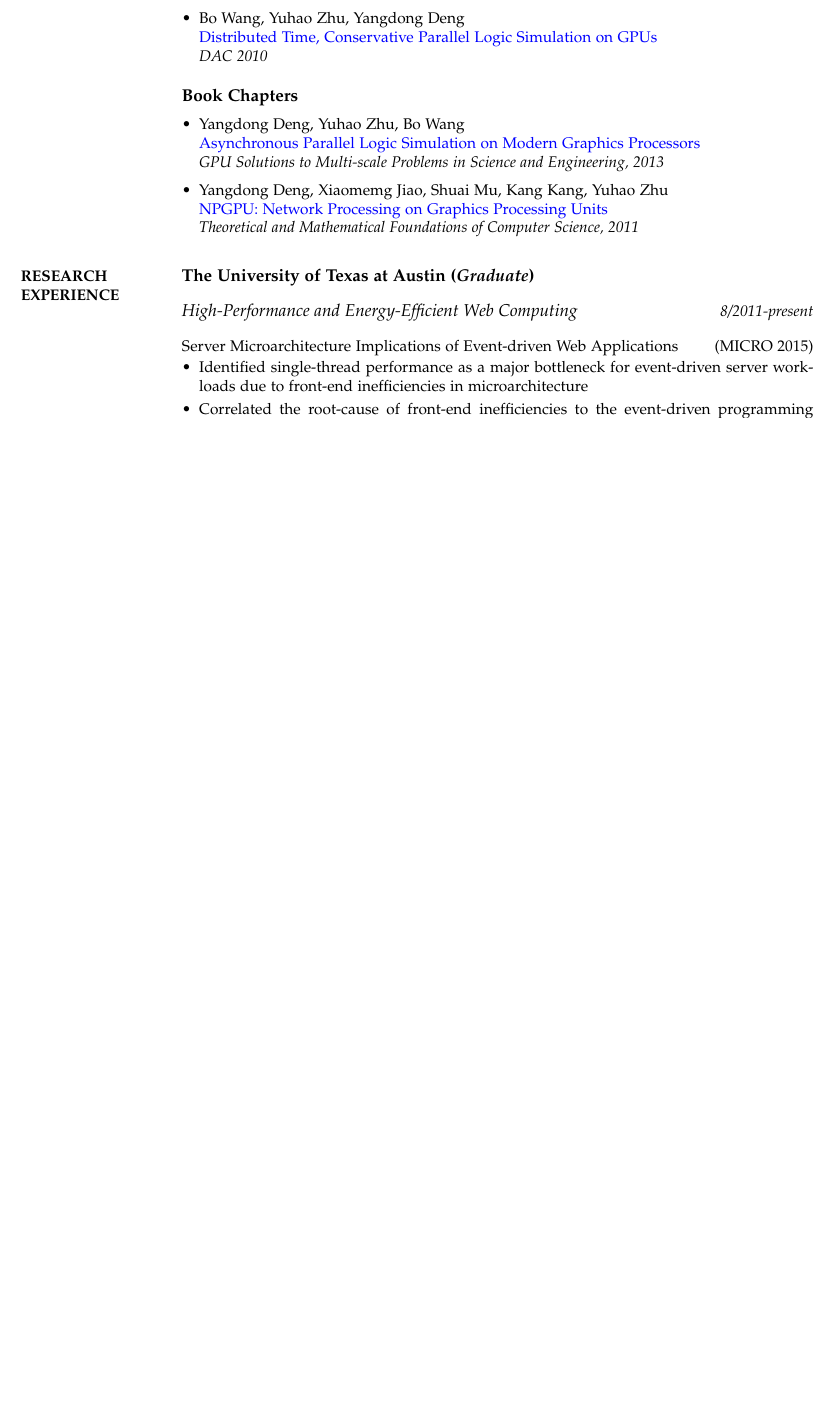
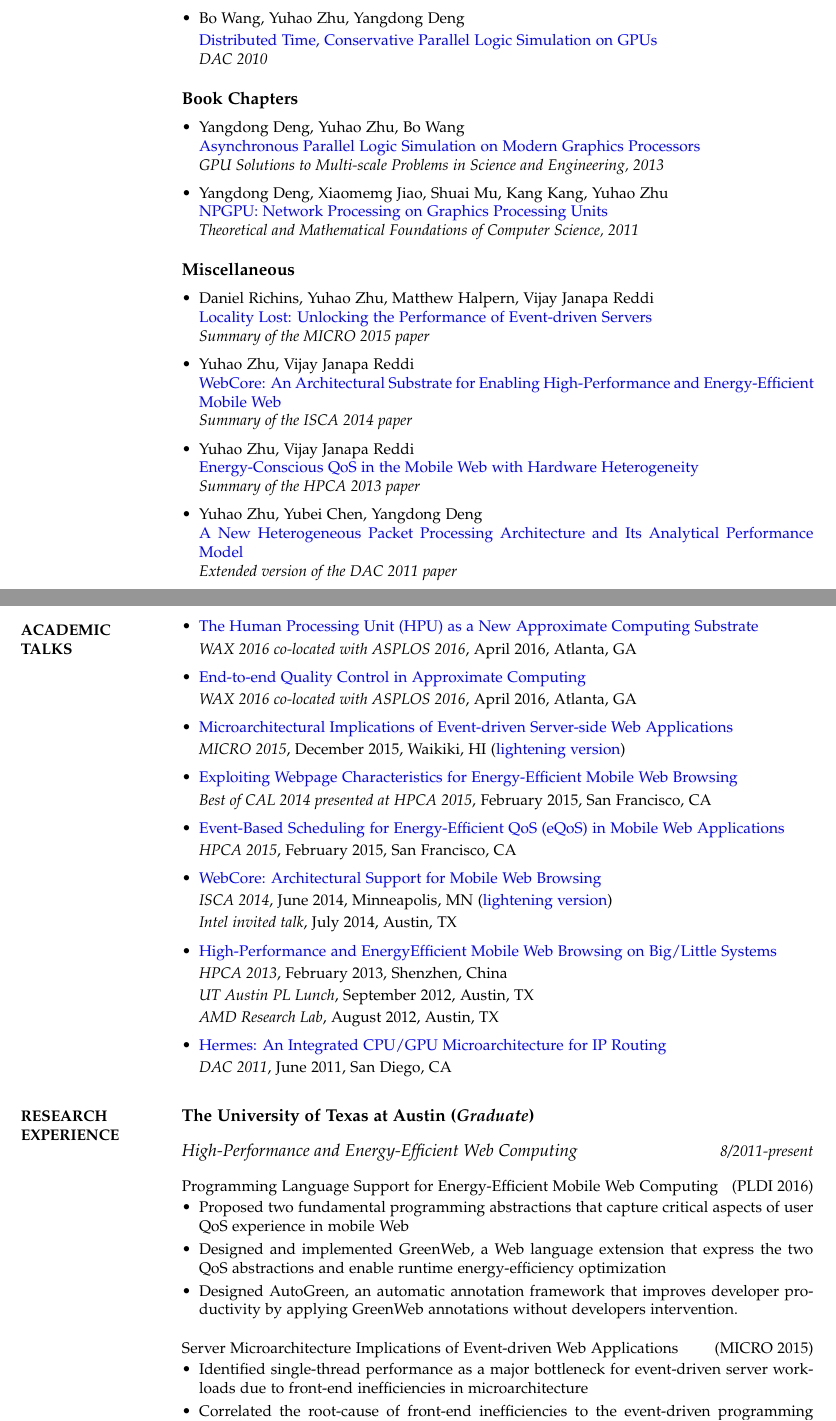
Before and after one commit to RudyChin/cv, a LaTeX CV (cv.tex): part of page 2 of 4 before the commit and two parts of pages 2 and 3 of 5 after it, the two joined at a grey line, cut so that both start at the same text, the shorter picture padded with empty space. Compiled offline with pdfLaTeX.

Commit message:
Update talks and software info.

```diff
--- a/cv.tex
+++ b/cv.tex
@@ -205,6 +207,65 @@ Advisor: \href{https://research.nvidia.com/content/yangdong-steve-deng}{Yangdong
           \textit{Theoretical and Mathematical Foundations of Computer Science, 2011}
 \end{itemize}
 
+\vspace*{7pt}
+{\large\textbf{Miscellaneous}}
+
+\begin{itemize}[leftmargin=*] \itemsep 0pt
+%\vspace*{-5pt}
+	\item Daniel Richins, Yuhao Zhu, Matthew Halpern, Vijay Janapa Reddi\\
+          \href{http://yuhaozhu.com/pubs/micro15-summary.pdf}{Locality Lost: Unlocking the Performance of Event-driven Servers}\\
+          \textit{Summary of the MICRO 2015 paper}
+
+	\item Yuhao Zhu, Vijay Janapa Reddi\\
+          \href{http://yuhaozhu.com/pubs/isca14-summary.pdf}{WebCore: An Architectural Substrate for Enabling High-Performance and Energy-Efficient Mobile Web
+}\\
+          \textit{Summary of the ISCA 2014 paper}
+
+	\item Yuhao Zhu, Vijay Janapa Reddi\\
+          \href{http://yuhaozhu.com/pubs/hpca13-summary.pdf}{Energy-Conscious QoS in the Mobile Web with Hardware Heterogeneity}\\
+          \textit{Summary of the HPCA 2013 paper}
+
+	\item Yuhao Zhu, Yubei Chen, Yangdong Deng\\
+          \href{http://yuhaozhu.com/pubs/tr12.pdf}{A New Heterogeneous Packet Processing Architecture and Its Analytical Performance Model}\\
+          \textit{Extended version of the DAC 2011 paper}
+\end{itemize}
+
+%----------------------------------------------------------------------------------------
+%	TALKS SECTION
+%----------------------------------------------------------------------------------------
+
+\section{ACADEMIC\\ TALKS}
+
+\vspace*{-2pt}
+\begin{itemize}[leftmargin=*] \itemsep 0pt
+	\item \href{https://speakerdeck.com/queeten/the-human-processing-unit-hpu-as-a-new-approximate-computing-substrate}{The Human Processing Unit (HPU) as a New Approximate Computing Substrate}\\[2pt]
+          \textit{WAX 2016 co-located with ASPLOS 2016}, April 2016, Atlanta, GA
+
+	\item \href{https://speakerdeck.com/queeten/end-to-end-quality-control-in-approximate-computing}{End-to-end Quality Control in Approximate Computing}\\[2pt]
+          \textit{WAX 2016 co-located with ASPLOS 2016}, April 2016, Atlanta, GA
+
+	\item \href{https://speakerdeck.com/queeten/microarchitectural-implications-of-event-driven-server-side-web-applications}{Microarchitectural Implications of Event-driven Server-side Web Applications}\\[2pt]
+          \textit{MICRO 2015}, December 2015, Waikiki, HI (\href{https://speakerdeck.com/queeten/micro-2015-lightning-session-talk}{lightening version})
+
+	\item \href{https://speakerdeck.com/queeten/exploiting-webpage-characteristics-for-energy-efficient-mobile-web-browsing}{Exploiting Webpage Characteristics for Energy-Efficient Mobile Web Browsing}\\[2pt]
+          \textit{Best of CAL 2014 presented at HPCA 2015}, February 2015, San Francisco, CA
+
+	\item \href{https://speakerdeck.com/queeten/event-based-scheduling-for-energy-efficient-quality-of-service-eqos-in-mobile-web-applications}{Event-Based Scheduling for Energy-Efficient QoS (eQoS) in Mobile Web Applications}\\[2pt]
+          \textit{HPCA 2015}, February 2015, San Francisco, CA
+
+	\item \href{https://speakerdeck.com/queeten/webcore-architectural-support-for-mobile-web-browsing}{WebCore: Architectural Support for Mobile Web Browsing}\\[2pt]
+         \textit{ISCA 2014}, June 2014, Minneapolis, MN (\href{https://speakerdeck.com/queeten/isca-2014-fastforward-session-talk}{lightening version})\\[2pt]
+          \textit{Intel invited talk}, July 2014, Austin, TX
+
+	\item \href{https://speakerdeck.com/queeten/little-systems}{High-Performance and EnergyEfficient Mobile Web Browsing on Big/Little Systems}\\[2pt]
+          \textit{HPCA 2013}, February 2013, Shenzhen, China\\[2pt]
+          \textit{UT Austin PL Lunch}, September 2012, Austin, TX\\[2pt]
+          \textit{AMD Research Lab}, August 2012, Austin, TX
+
+	\item \href{https://speakerdeck.com/queeten/gpu-microarchitecture-for-ip-routing}{Hermes: An Integrated CPU/GPU Microarchitecture for IP Routing}\\[2pt]
+          \textit{DAC 2011}, June 2011, San Diego, CA
+\end{itemize}
+
 %----------------------------------------------------------------------------------------
 %	RESEARCH EXPERIENCE SECTION
 %----------------------------------------------------------------------------------------
@@ -217,6 +278,16 @@ Advisor: \href{https://research.nvidia.com/content/yangdong-steve-deng}{Yangdong
 {\large \textit{High-Performance and Energy-Efficient Web Computing}} \hfill\textit{8/2011-present}\\
 
 \vspace*{-7pt}
+Programming Language Support for Energy-Efficient Mobile Web Computing \hfill(PLDI 2016)\\
+\vspace*{-10pt}
+\begin{itemize}[leftmargin=*] \itemsep -3pt
+\vspace*{-5pt}
+	\item Proposed two fundamental programming abstractions that capture critical aspects of user QoS experience in mobile Web
+	\item Designed and implemented GreenWeb, a Web language extension that express the two QoS abstractions and enable runtime energy-efficiency optimization
+	\item Designed AutoGreen, an automatic annotation framework that improves developer productivity by applying GreenWeb annotations without developers intervention.
+\end{itemize}
+
+\medskip
 Server Microarchitecture Implications of Event-driven Web Applications \hfill(MICRO 2015)\\
 \vspace*{-10pt}
 \begin{itemize}[leftmargin=*] \itemsep -3pt
```
Also changed, not shown: cv.tex (88 more changed lines).
